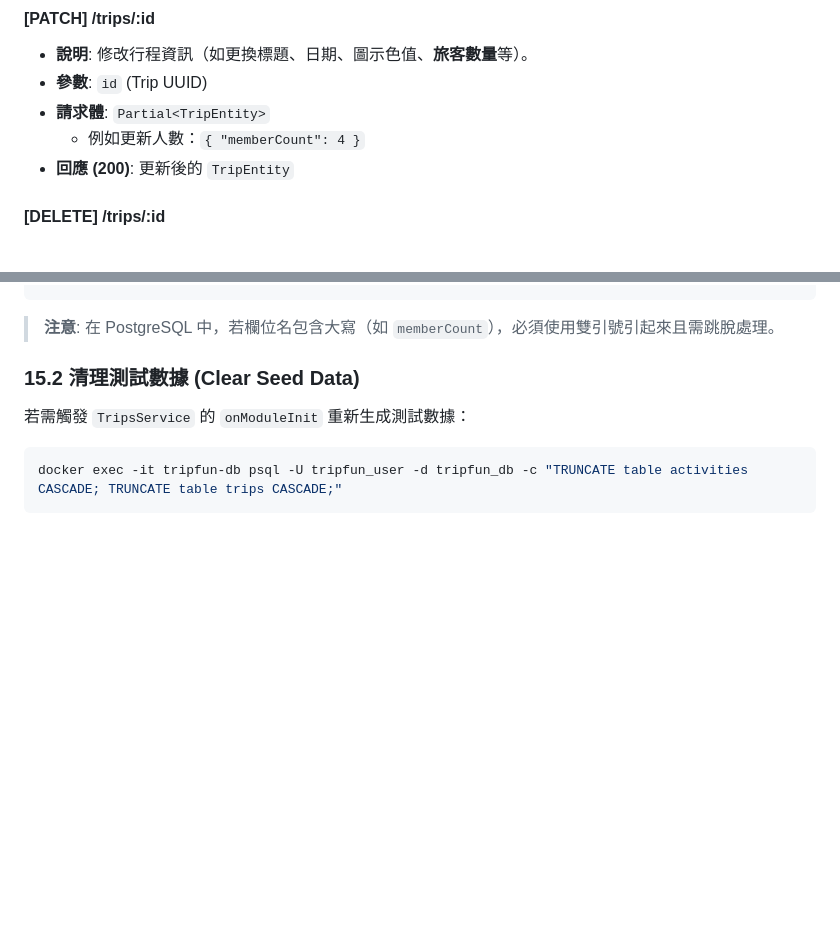
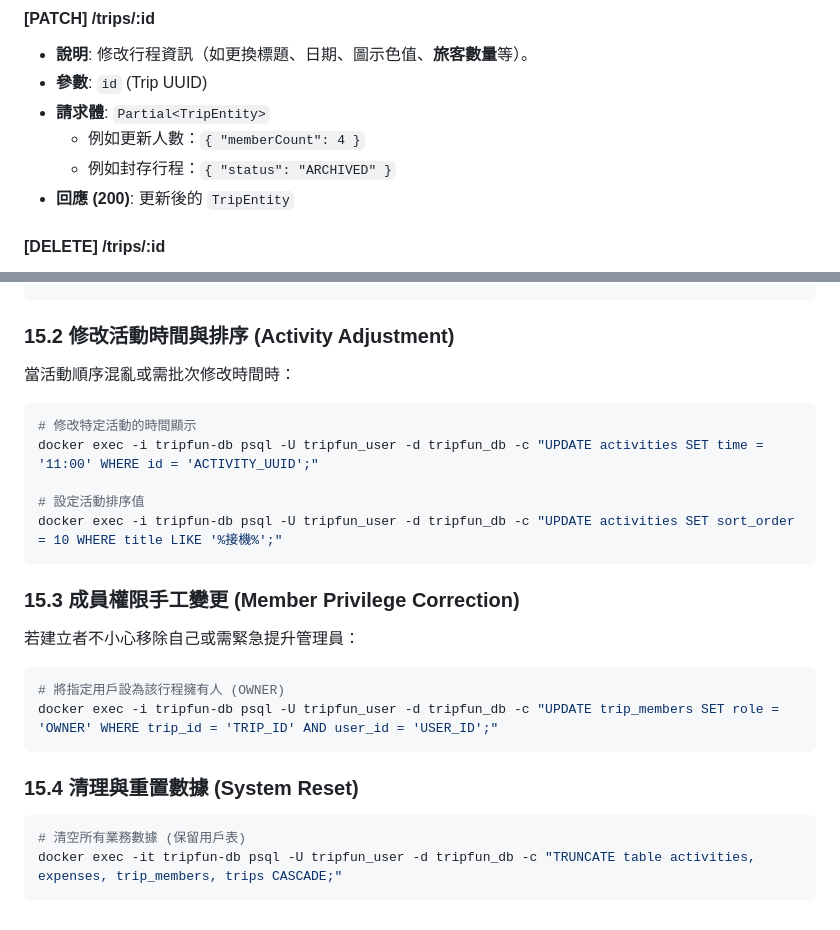
Before and after one commit to kawawei/TripFun, a Markdown page: 需求/3_系統設計文檔_SDD.md, 2 parts joined by grey strips. Drawn GitHub-style; blank space fills up the shorter version.

````diff
--- a/需求/3_系統設計文檔_SDD.md
+++ b/需求/3_系統設計文檔_SDD.md
@@ -456,6 +456,7 @@ async checkPermission(userId: string, tripId: string) { ... }
 *   **參數**: `id` (Trip UUID)
 *   **請求體**: `Partial<TripEntity>`
     - 例如更新人數：`{ "memberCount": 4 }`
+    - 例如封存行程：`{ "status": "ARCHIVED" }`
 *   **回應 (200)**: 更新後的 `TripEntity`
 
 #### [DELETE] /trips/:id
@@ -524,11 +549,27 @@ async checkPermission(userId: string, tripId: string) { ... }
 ssh root@43.103.3.57 "docker exec -i tripfun-db psql -U tripfun_user -d tripfun_db -c \"UPDATE trips SET \\\"memberCount\\\" = 4 WHERE id = 'TRIP_UUID';\""
 ```
 
-> **注意**: 在 PostgreSQL 中，若欄位名包含大寫（如 `memberCount`），必須使用雙引號引起來且需跳脫處理。
-
-### 15.2 清理測試數據 (Clear Seed Data)
-若需觸發 `TripsService` 的 `onModuleInit` 重新生成測試數據：
+### 15.2 修改活動時間與排序 (Activity Adjustment)
+當活動順序混亂或需批次修改時間時：
 
 ```bash
-docker exec -it tripfun-db psql -U tripfun_user -d tripfun_db -c "TRUNCATE table activities CASCADE; TRUNCATE table trips CASCADE;"
+# 修改特定活動的時間顯示
+docker exec -i tripfun-db psql -U tripfun_user -d tripfun_db -c "UPDATE activities SET time = '11:00' WHERE id = 'ACTIVITY_UUID';"
+
+# 設定活動排序值
+docker exec -i tripfun-db psql -U tripfun_user -d tripfun_db -c "UPDATE activities SET sort_order = 10 WHERE title LIKE '%接機%';"
 ```
+
+### 15.3 成員權限手工變更 (Member Privilege Correction)
+若建立者不小心移除自己或需緊急提升管理員：
+
+```bash
+# 將指定用戶設為該行程擁有人 (OWNER)
+docker exec -i tripfun-db psql -U tripfun_user -d tripfun_db -c "UPDATE trip_members SET role = 'OWNER' WHERE trip_id = 'TRIP_ID' AND user_id = 'USER_ID';"
+```
+
+### 15.4 清理與重置數據 (System Reset)
+```bash
+# 清空所有業務數據 (保留用戶表)
+docker exec -it tripfun-db psql -U tripfun_user -d tripfun_db -c "TRUNCATE table activities, expenses, trip_members, trips CASCADE;"
+```
````
Also changed, not shown: other parts of 需求/3_系統設計文檔_SDD.md (+41 -17 lines).
